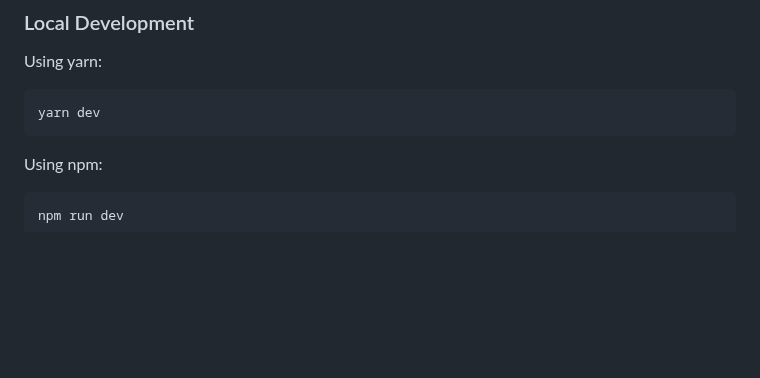
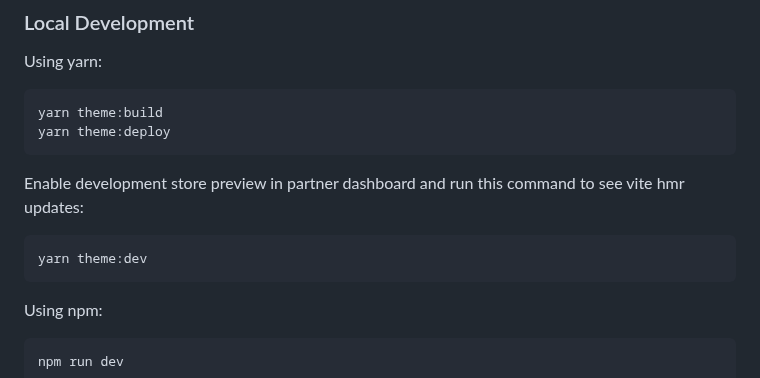
Before and after one commit to Shopify/shopify-app-template-remix, a Markdown page: README.md, the part around the change. Rendered like a GitHub page; blank space fills up the shorter version.

````diff
--- a/README.md
+++ b/README.md
@@ -42,7 +42,14 @@ pnpm install
 Using yarn:
 
 ```shell
-yarn dev
+yarn theme:build
+yarn theme:deploy
+```
+
+Enable development store preview in partner dashboard and run this command to see vite hmr updates:
+
+```
+yarn theme:dev
 ```
 
 Using npm:
````
